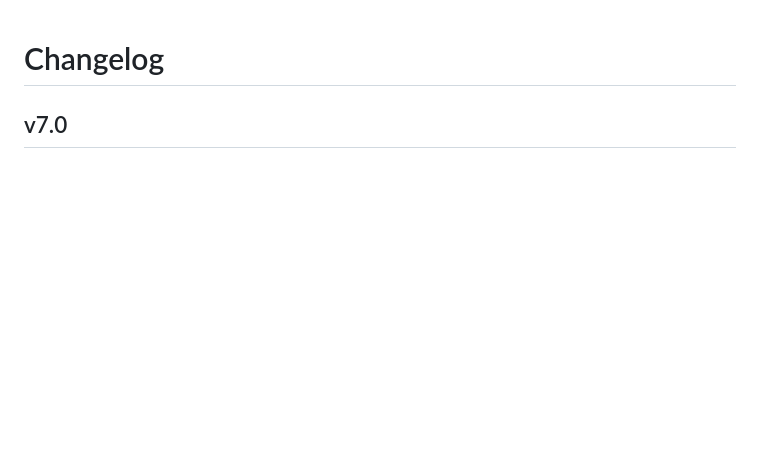
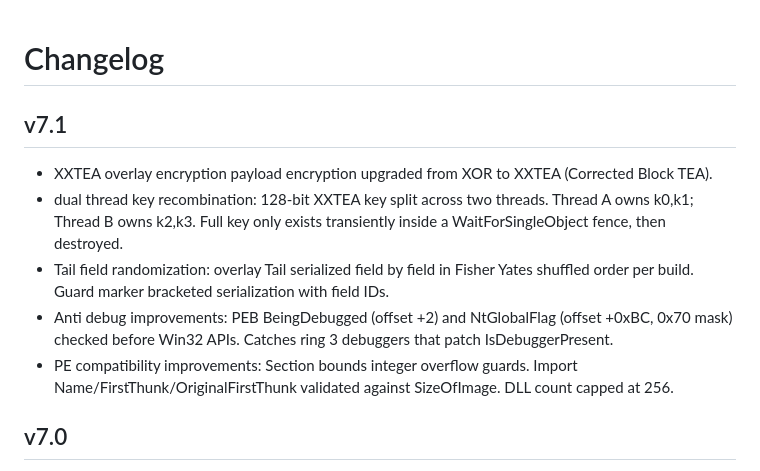
Before and after one commit to iamsopotatoe-coder/TinyLoad, a Markdown page: docs/CHANGELOG.md, the part around the change. Rendered like a GitHub page; blank space fills up the shorter version.

Commit message:
Update changelog.md for v7.1

```diff
--- a/docs/CHANGELOG.md
+++ b/docs/CHANGELOG.md
@@ -1,4 +1,12 @@
 # Changelog
+
+## v7.1
+
+* XXTEA overlay encryption payload encryption upgraded from XOR to XXTEA (Corrected Block TEA).
+* dual thread key recombination: 128-bit XXTEA key split across two threads. Thread A owns k0,k1; Thread B owns k2,k3. Full key only exists transiently inside a WaitForSingleObject fence, then destroyed.
+* Tail field randomization: overlay Tail serialized field by field in Fisher Yates shuffled order per build. Guard marker bracketed serialization with field IDs.
+* Anti debug improvements: PEB BeingDebugged (offset +2) and NtGlobalFlag (offset +0xBC, 0x70 mask) checked before Win32 APIs. Catches ring 3 debuggers that patch IsDebuggerPresent.
+* PE compatibility improvements: Section bounds integer overflow guards. Import Name/FirstThunk/OriginalFirstThunk validated against SizeOfImage. DLL count capped at 256.
 
 ## v7.0
 
```
